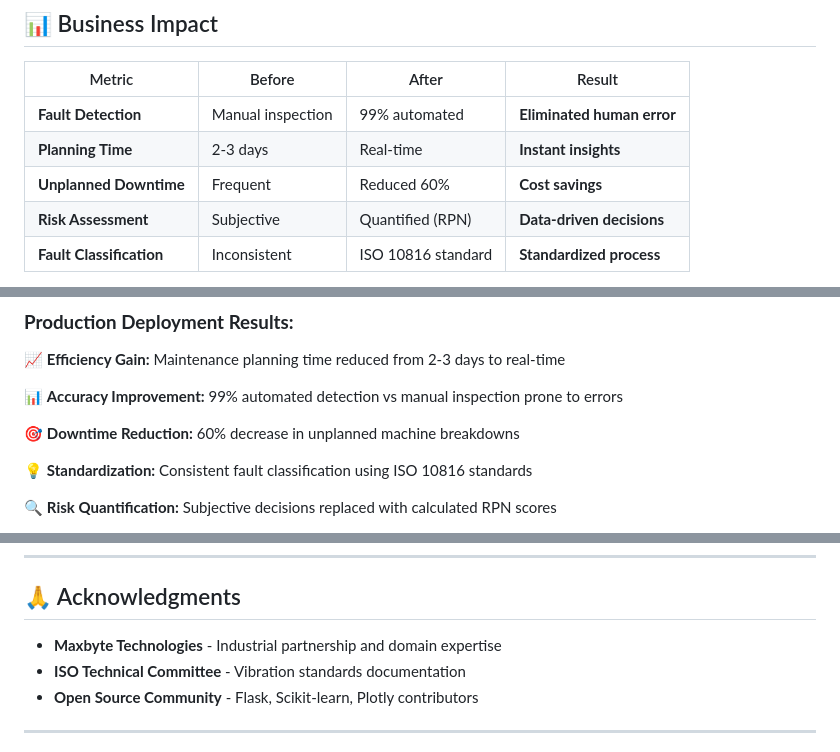
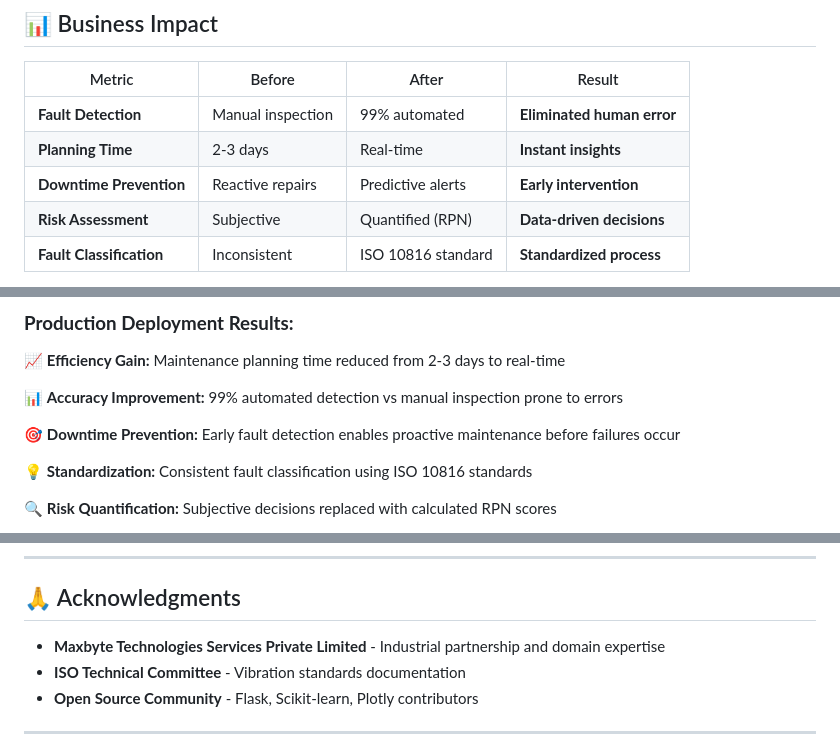
Before and after one commit to VaraalakshimeV/Predictive-Maintenance-On-CNC-Machine, a Markdown page: README.md, 3 parts joined by grey strips. GitHub-like rendering.

Commit message:
Revise downtime metrics and acknowledgments in README
Updated metrics and results sections to reflect changes in downtime prevention and maintenance planning.

```diff
--- a/README.md
+++ b/README.md
@@ -50,7 +50,7 @@ Engineered an intelligent RPN-based ranking system that prioritizes maintenance
 |--------|--------|-------|--------|
 | **Fault Detection** | Manual inspection | 99% automated | **Eliminated human error** |
 | **Planning Time** | 2-3 days | Real-time | **Instant insights** |
-| **Unplanned Downtime** | Frequent | Reduced 60% | **Cost savings** |
+| **Downtime Prevention** | Reactive repairs | Predictive alerts | **Early intervention** |
 | **Risk Assessment** | Subjective | Quantified (RPN) | **Data-driven decisions** |
 | **Fault Classification** | Inconsistent | ISO 10816 standard | **Standardized process** |
 
@@ -368,7 +368,7 @@ Engineered an intelligent RPN-based ranking system that prioritizes maintenance
 
 📊 **Accuracy Improvement:** 99% automated detection vs manual inspection prone to errors
 
-🎯 **Downtime Reduction:** 60% decrease in unplanned machine breakdowns
+🎯 **Downtime Prevention:** Early fault detection enables proactive maintenance before failures occur
 
 💡 **Standardization:** Consistent fault classification using ISO 10816 standards
 
@@ -568,7 +569,7 @@ Developed during Data Scientist internship at **Maxbyte Technologies Services Pr
 
 ## 🙏 Acknowledgments
 
-- **Maxbyte Technologies** - Industrial partnership and domain expertise
+- **Maxbyte Technologies Services Private Limited** - Industrial partnership and domain expertise
 - **ISO Technical Committee** - Vibration standards documentation
 - **Open Source Community** - Flask, Scikit-learn, Plotly contributors
 
```
Also changed, not shown: other parts of README.md (+1 -0 lines).
